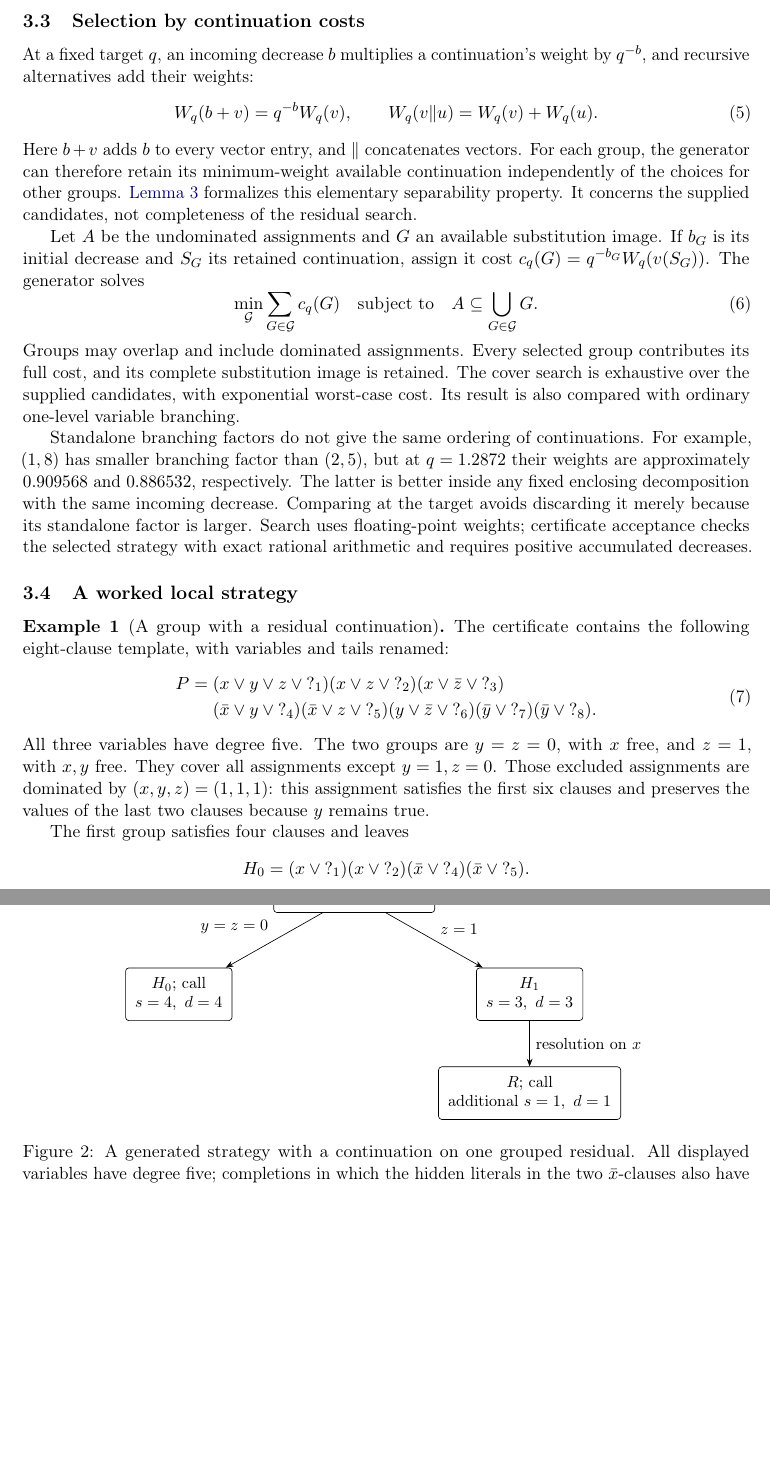
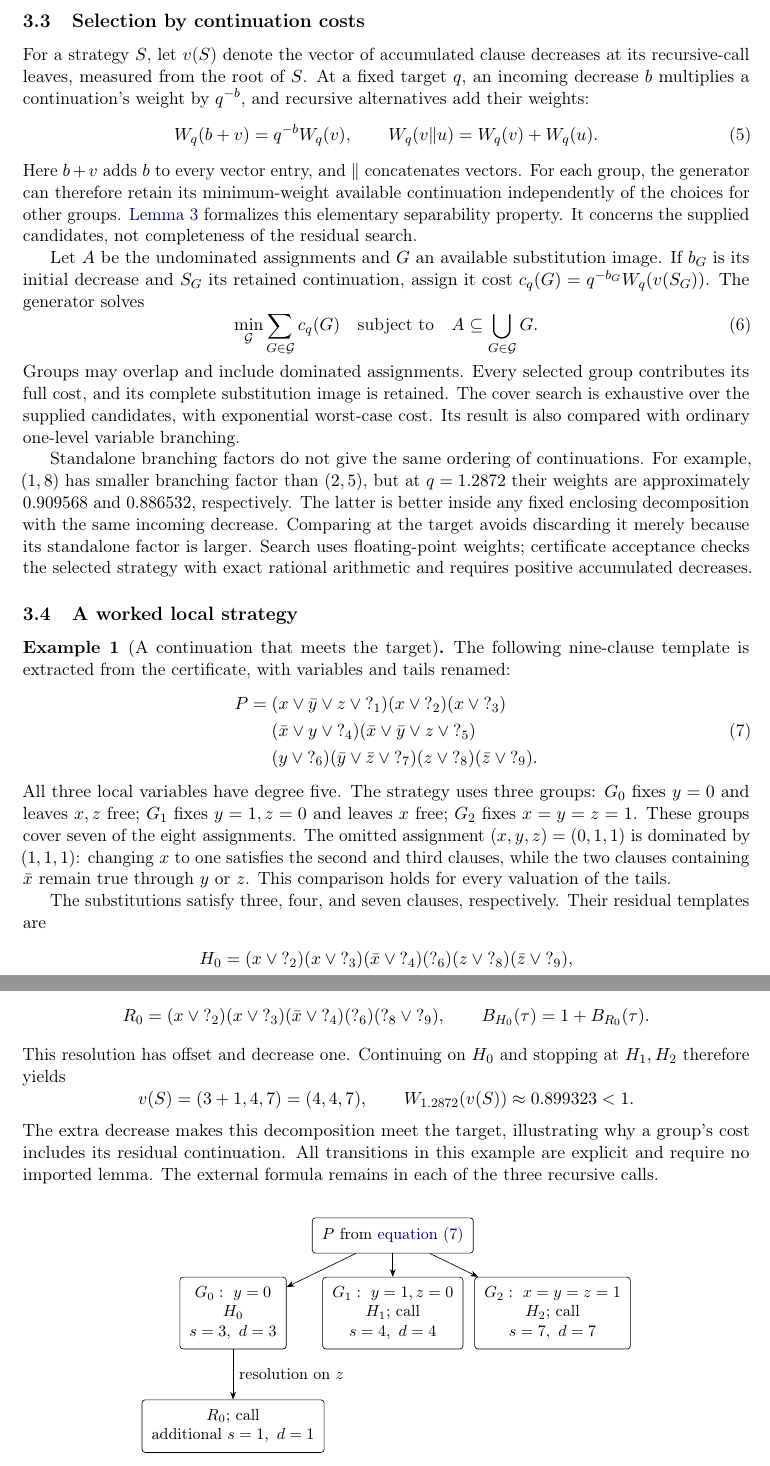
Before and after one commit to kisorimaD/maxsat_prover_paper, a LaTeX paper (latex/main.tex): two parts of pages 5 and 6 of 14, joined at a grey line, cut so that both start at the same text, the shorter picture padded with empty space. The pictures show the PDF file latex/main.pdf that the author committed with the source.

Commit message:
- add a new good example
- fix some instances where terms are used in the wrong order

```diff
--- a/latex/main.tex
+++ b/latex/main.tex
@@ -325,8 +335,9 @@ arbitrary Boolean constraints between the free variables.
 Substitution yields an ordinary residual CNF, together with an objective offset
 and an initial clause decrease. The residual search can apply reductions,
 branch on another variable, or stop with a call to the global algorithm.
-It searches both children of a pivot up to a requested depth and retains a
-deeper continuation when useful. This allows asymmetric strategies and makes
+For each candidate branching variable (pivot), it searches both assignment
+children up to a requested depth and retains a deeper continuation when useful.
+This allows asymmetric strategies and makes
 the group's eventual cost depend on the residual structure it preserves.
 Clause-decreasing reductions can end in a call; implemented zero-decrease
 reductions eliminate a local variable before continuing.
@@ -334,6 +345,8 @@ reductions eliminate a local variable before continuing.
 \subsection{Selection by continuation costs}
 \label{sec:fixed-target}
 
+For a strategy $S$, let $v(S)$ denote the vector of accumulated clause
+decreases at its recursive-call leaves, measured from the root of $S$.
 At a fixed target $q$, an incoming decrease $b$ multiplies a continuation's
 weight by $q^{-b}$, and recursive alternatives add their weights:
 \begin{equation}
@@ -372,34 +385,31 @@ rational arithmetic and requires positive accumulated decreases.
 
 \subsection{A worked local strategy}
 
-\begin{example}[A group with a residual continuation]
+\begin{example}[A continuation that meets the target]
 \label{ex:group}
-The certificate contains the following eight-clause template, with
+The following nine-clause template is extracted from the certificate, with
 variables and tails renamed:
 \begin{equation}
 \begin{split}
- P={}&(x\vee y\vee z\vee\tail{1})(x\vee z\vee\tail{2})
-       (x\vee\bar z\vee\tail{3})\\
-    & (\bar x\vee y\vee\tail{4})(\bar x\vee z\vee\tail{5})
-       (y\vee\bar z\vee\tail{6})(\bar y\vee\tail{7})
-       (\bar y\vee\tail{8}).
+ P={}&(x\vee\bar y\vee z\vee\tail{1})(x\vee\tail{2})
+       (x\vee\tail{3})\\
+    & (\bar x\vee y\vee\tail{4})(\bar x\vee\bar y\vee z\vee\tail{5})\\
+    & (y\vee\tail{6})(\bar y\vee\bar z\vee\tail{7})
+       (z\vee\tail{8})(\bar z\vee\tail{9}).
 \end{split}
 \label{eq:example-parent}
 \end{equation}
-All three variables have degree five. The two groups are $y=z=0$, with
-$x$ free, and $z=1$, with $x,y$ free. They cover all assignments except
-$y=1,z=0$. Those excluded assignments are dominated by $(x,y,z)=(1,1,1)$:
-this assignment satisfies the first six clauses and preserves the values of
-the last two clauses because $y$ remains true.
+All three local variables have degree five. The strategy uses three groups:
+$G_0$ fixes $y=0$ and leaves $x,z$ free; $G_1$ fixes $y=1,z=0$ and leaves
+$x$ free; $G_2$ fixes $x=y=z=1$. These groups cover seven of the eight
+assignments. The omitted assignment $(x,y,z)=(0,1,1)$ is dominated by
+$(1,1,1)$: changing $x$ to one satisfies the second and third clauses,
+while the two clauses containing $\bar x$ remain true through $y$ or $z$.
+This comparison holds for every valuation of the tails.
 
-The first group satisfies four clauses and leaves
-\[
- H_0=(x\vee\tail{1})(x\vee\tail{2})
-     (\bar x\vee\tail{4})(\bar x\vee\tail{5}).
-\]
-The second satisfies three clauses and leaves
-\[
- H_1=(x\vee\tail{3})(\bar x\vee y\vee\tail{4})
-     (y\vee\tail{6})(\bar y\vee\tail{7})(\bar y\vee\tail{8}).
-\]
-Thus, for every Boolean tail vector $\tau$,
+The substitutions satisfy three, four, and seven clauses, respectively.
+Their residual templates are
+\begin{align*}
+ H_0={}&(x\vee\tail{2})(x\vee\tail{3})(\bar x\vee\tail{4})
+         (\tail{6})(z\vee\tail{8})(\bar z\vee\tail{9}),\\
+ H_1={}&(x\vee\tail{1})(x\vee\tail{2})(x\vee\tail{3})
@@ -416,3 +435,17 @@ The external formula remains in both recursive calls.
+ R_0=(x\vee\tail{2})(x\vee\tail{3})(\bar x\vee\tail{4})
+     (\tail{6})(\tail{8}\vee\tail{9}),
+ \qquad B_{H_0}(\tau)=1+B_{R_0}(\tau).
+\]
+This resolution has offset and decrease one. Continuing on $H_0$ and
+stopping at $H_1,H_2$ therefore yields
+\[
+ v(S)=(3+1,4,7)=(4,4,7),\qquad
+ W_{1.2872}(v(S))\approx0.899323<1.
+\]
+The extra decrease makes this decomposition meet the target, illustrating
+why a group's cost includes its residual continuation. All transitions in
+this example are explicit and require no imported lemma. The external
+formula remains in each of the three recursive calls.
 \end{example}
 
 \begin{figure}[!htbp]
@@ -420,19 +453,20 @@ The external formula remains in both recursive calls.
 \begin{tikzpicture}[>=Stealth,
  every node/.style={align=center,font=\small},
  case/.style={draw,rounded corners=2pt,inner sep=6pt}]
- \node[case] (p) {$P$ from \cref{eq:example-parent}};
- \node[case,below left=12mm and 9mm of p] (h0) {$H_0$; call\\$s=4,\ d=4$};
- \node[case,below right=12mm and 9mm of p] (h1) {$H_1$\\$s=3,\ d=3$};
- \node[case,below=10mm of h1] (r) {$R$; call\\additional $s=1,\ d=1$};
- \draw[->] (p)--node[above left]{$y=z=0$}(h0);
- \draw[->] (p)--node[above right]{$z=1$}(h1);
- \draw[->] (h1)--node[right]{resolution on $x$}(r);
+ \node[case] (p) at (0,0) {$P$ from \cref{eq:example-parent}};
+ \node[case] (h0) at (-3.5,-1.7) {$G_0:\ y=0$\\$H_0$\\$s=3,\ d=3$};
+ \node[case] (h1) at (0,-1.7) {$G_1:\ y=1,z=0$\\$H_1$; call\\$s=4,\ d=4$};
+ \node[case] (h2) at (3.5,-1.7) {$G_2:\ x=y=z=1$\\$H_2$; call\\$s=7,\ d=7$};
+ \node[case,below=11mm of h0] (r) {$R_0$; call\\additional $s=1,\ d=1$};
+ \draw[->] (p)--(h0);
+ \draw[->] (p)--(h1);
+ \draw[->] (p)--(h2);
+ \draw[->] (h0)--node[right]{resolution on $z$}(r);
 \end{tikzpicture}
-\caption{A generated strategy with a continuation on one grouped residual.
-All displayed variables have degree five; completions in which the hidden
-literals in the two $\bar x$-clauses also have degree five satisfy the degree condition of
-Step~5.4. The example illustrates composition, not a necessity claim for
-this continuation: the initial vector $(4,3)$ already meets the target.}
+\caption{The generated decomposition initially has vector $(3,4,7)$.
+Resolution in its first residual improves the vector to $(4,4,7)$, meeting
+the target $1.2872$. Completions in which hidden literals in the two
+$\bar x$-clauses also have degree five satisfy the degree condition of Step~5.4.}
 \label{fig:example}
 \end{figure}
 
```
Also changed, not shown: latex/main.pdf, latex/main.tex (41 more changed lines).
